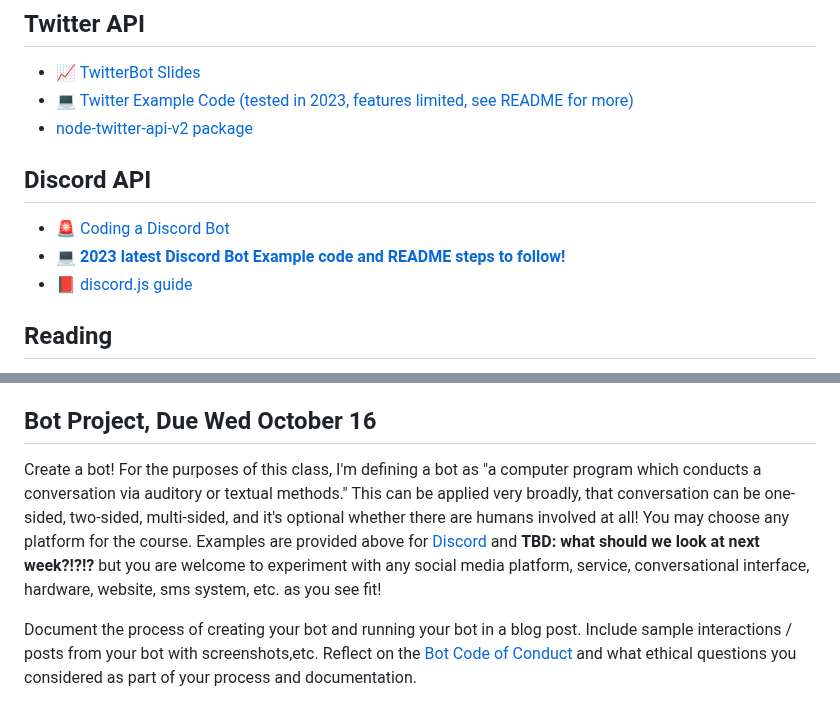
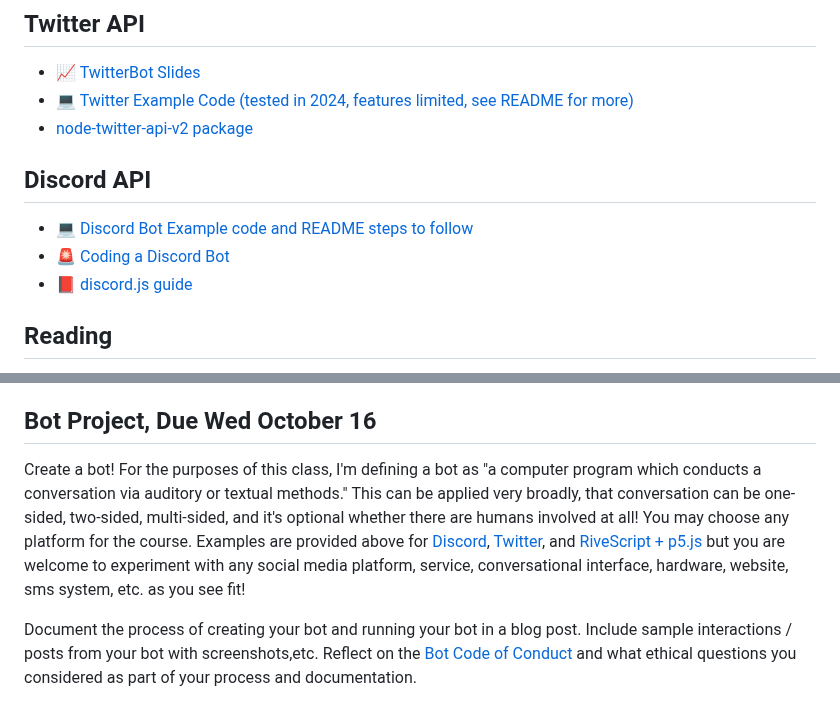
Before and after one commit to Programming-from-A-to-Z/A2Z-F24, a Markdown page: 05-bots/README.md, 2 parts joined by grey strips. Rendered like a GitHub page.

Commit message:
tiny updates

```diff
--- a/05-bots/README.md
+++ b/05-bots/README.md
@@ -16,13 +16,13 @@
 ## Twitter API
 
 - 📈 [TwitterBot Slides](https://docs.google.com/presentation/d/1rL95AggCb0EG6sBhZ47OWWgI_t7Hllqbyt4AnD2c3-4/edit?usp=sharing)
-- 💻 [Twitter Example Code (tested in 2023, features limited, see README for more)](https://github.com/Programming-from-A-to-Z/Twitter-Bots-Maybe)
+- 💻 [Twitter Example Code (tested in 2024, features limited, see README for more)](https://github.com/Programming-from-A-to-Z/Twitter-Bots-Maybe)
 - [node-twitter-api-v2 package](https://github.com/PLhery/node-twitter-api-v2)
 
 ## Discord API
 
+- 💻 [Discord Bot Example code and README steps to follow](https://github.com/Programming-from-A-to-Z/Discord-Bot-Examples)
 - 🚨 [Coding a Discord Bot](https://youtu.be/AvQcTjB3gPg)
-- 💻 **[2023 latest Discord Bot Example code and README steps to follow!](https://github.com/Programming-from-A-to-Z/Discord-Bot-Examples)**
 - 📕 [discord.js guide](https://discordjs.guide/)
 
 ## Reading
@@ -45,7 +45,7 @@
 
 ## Bot Project, Due Wed October 16
 
-Create a bot! For the purposes of this class, I'm defining a bot as "a computer program which conducts a conversation via auditory or textual methods." This can be applied very broadly, that conversation can be one-sided, two-sided, multi-sided, and it's optional whether there are humans involved at all! You may choose any platform for the course. Examples are provided above for [Discord](https://discord.com/) and **TBD: what should we look at next week?!?!?** but you are welcome to experiment with any social media platform, service, conversational interface, hardware, website, sms system, etc. as you see fit!
+Create a bot! For the purposes of this class, I'm defining a bot as "a computer program which conducts a conversation via auditory or textual methods." This can be applied very broadly, that conversation can be one-sided, two-sided, multi-sided, and it's optional whether there are humans involved at all! You may choose any platform for the course. Examples are provided above for [Discord](#discord-api), [Twitter](#twitter-api), and [RiveScript + p5.js](#chatbots) but you are welcome to experiment with any social media platform, service, conversational interface, hardware, website, sms system, etc. as you see fit!
 
 Document the process of creating your bot and running your bot in a blog post. Include sample interactions / posts from your bot with screenshots,etc. Reflect on the [Bot Code of Conduct](https://github.com/Programming-from-A-to-Z/Bot-Code-of-Conduct/blob/main/README.md) and what ethical questions you considered as part of your process and documentation.
 
```
